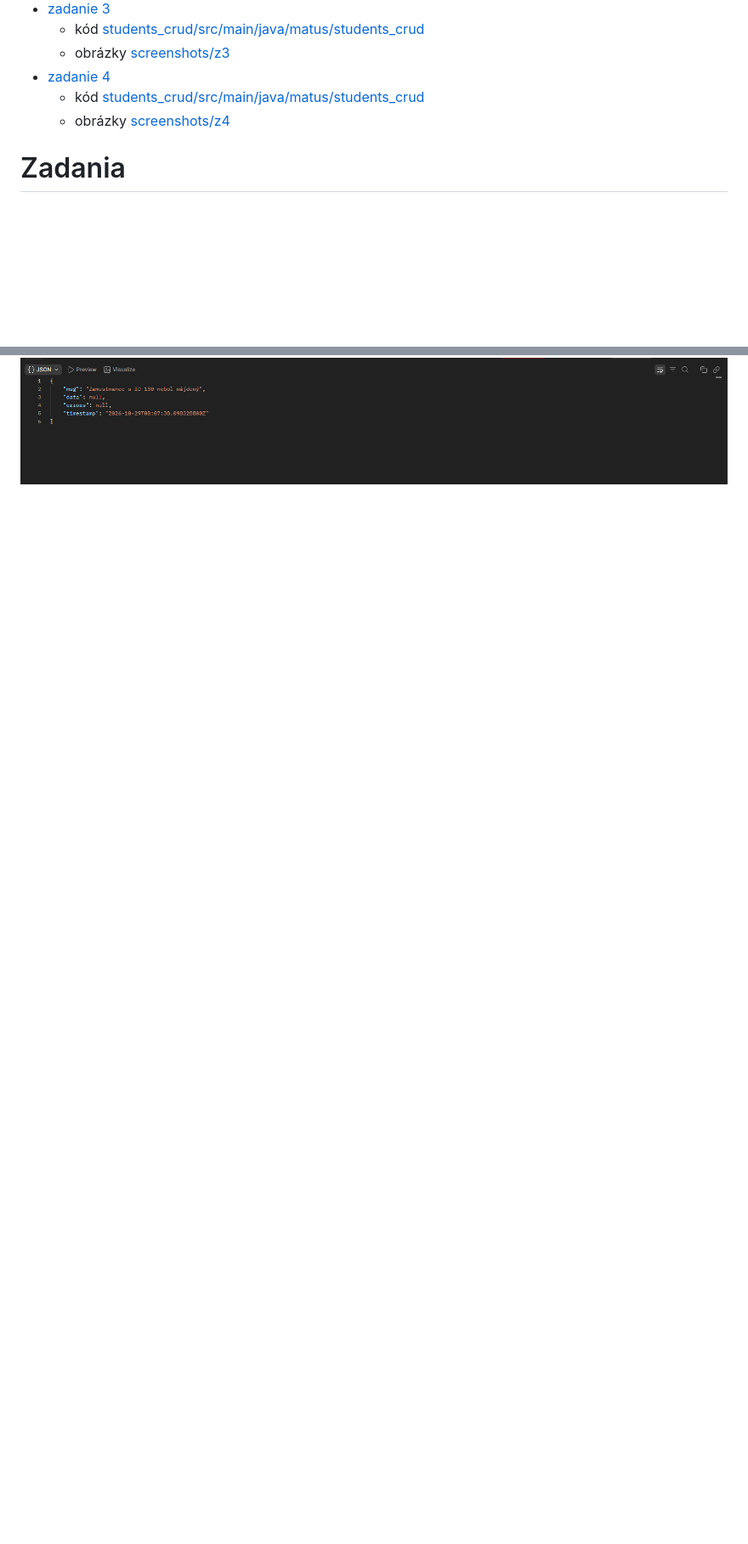
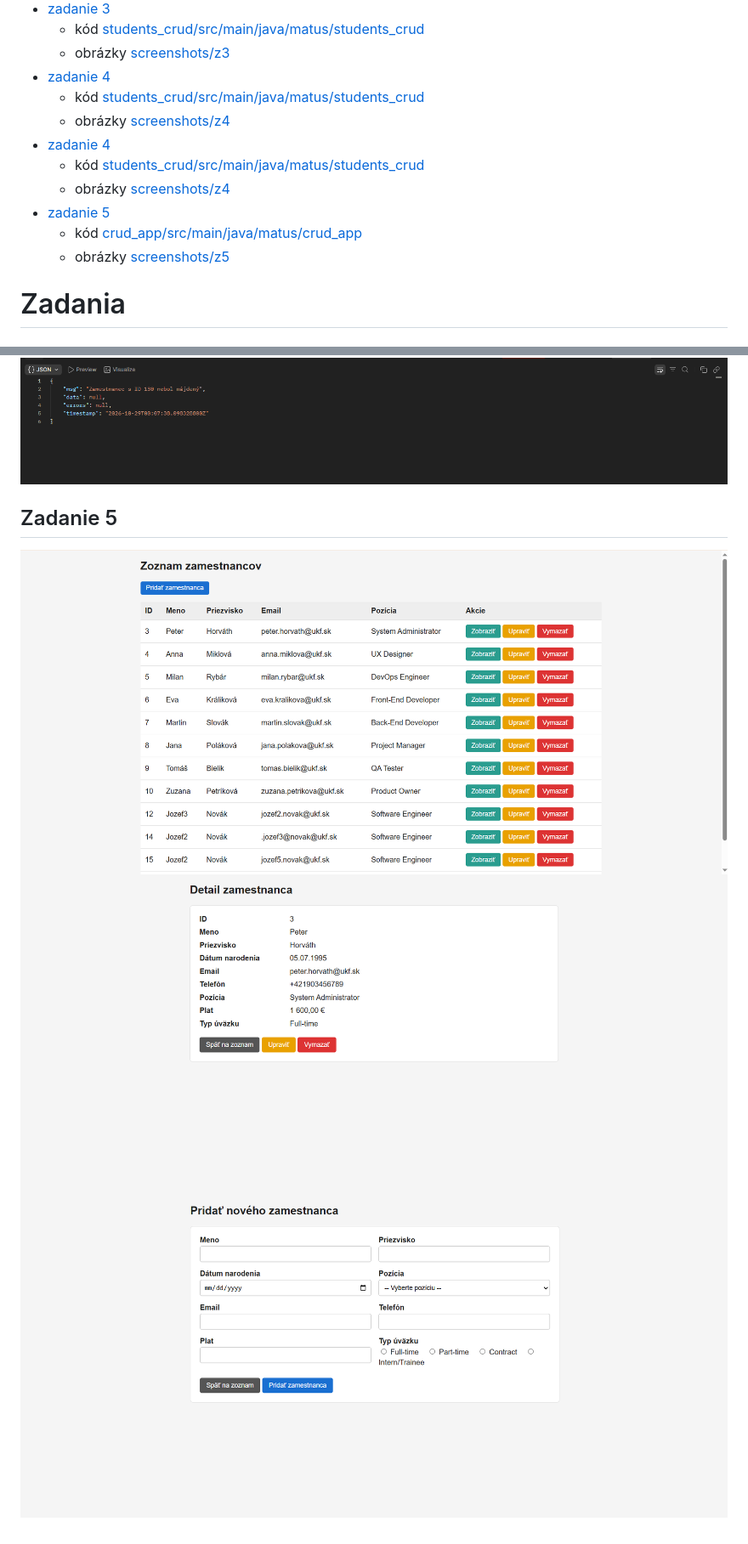
Before and after one commit to matusgabas/java-spring-boot, a Markdown page: readme.md, 2 parts joined by grey strips. Shown at 85% size. Rendered like a GitHub page; pictures changed too: screenshots/z5/form.png (added), screenshots/z5/list.png (added), screenshots/z5/view.png (added); blank space fills up the shorter version.

Commit message:
readme pre zadanie 5

```diff
--- a/readme.md
+++ b/readme.md
@@ -11,6 +11,12 @@
 - [zadanie 4](#zadanie-4)
   - kód [students_crud/src/main/java/matus/students_crud](students_crud/src/main/java/matus/students_crud)
   - obrázky [screenshots/z4](screenshots/z4)
+- [zadanie 4](#zadanie-4)
+  - kód [students_crud/src/main/java/matus/students_crud](students_crud/src/main/java/matus/students_crud)
+  - obrázky [screenshots/z4](screenshots/z4)
+- [zadanie 5](#zadanie-5)
+  - kód [crud_app/src/main/java/matus/crud_app](crud_app/src/main/java/matus/crud_app)
+  - obrázky [screenshots/z5](screenshots/z5)
 
 # Zadania
 
@@ -42,3 +48,8 @@
 ![image](screenshots/z4/delete.png)
 ![image](screenshots/z4/delete-400.png)
 ![image](screenshots/z4/delete-404.png)
+
+## Zadanie 5
+![image](screenshots/z5/list.png)
+![image](screenshots/z5/view.png)
+![image](screenshots/z5/form.png)
```
